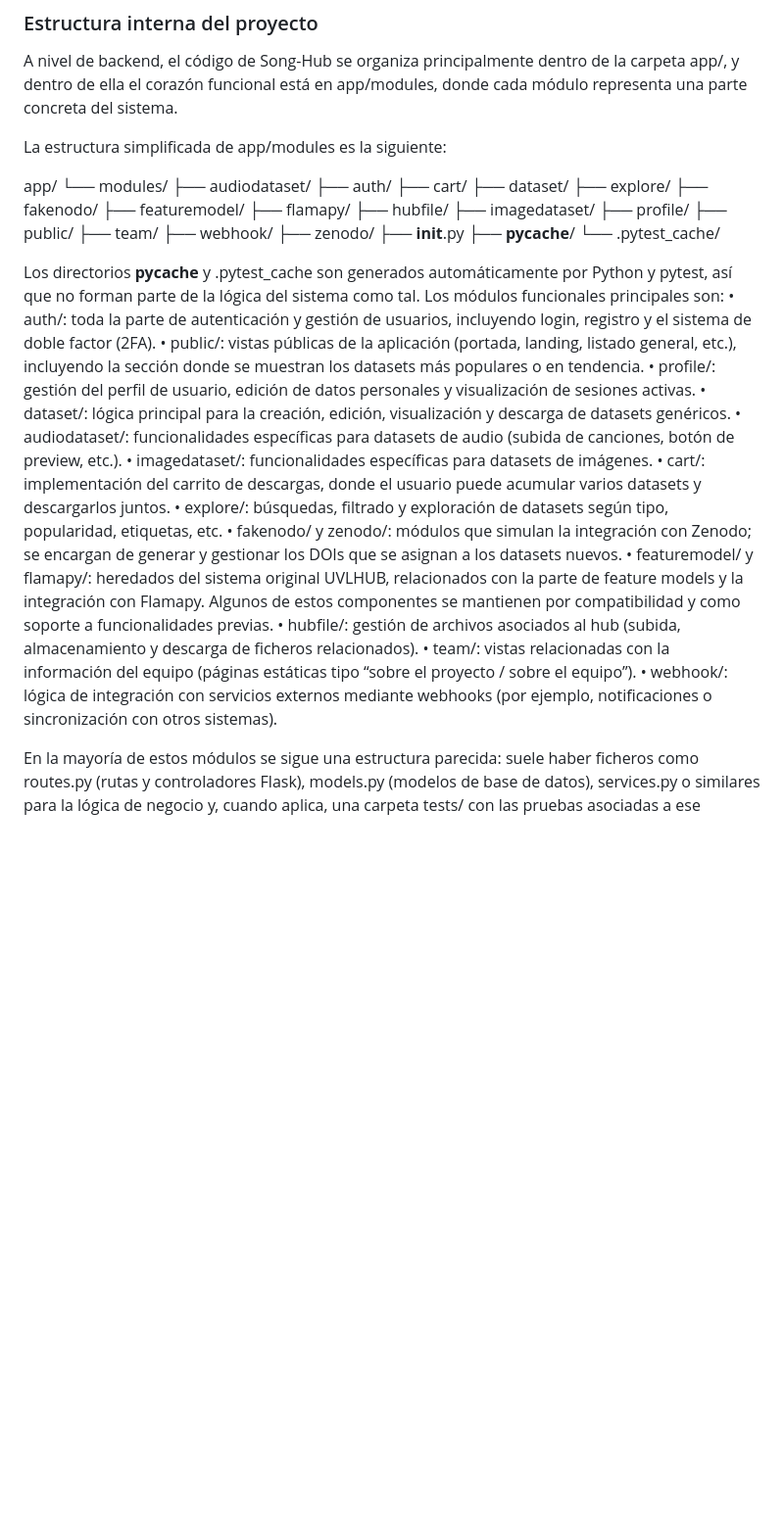
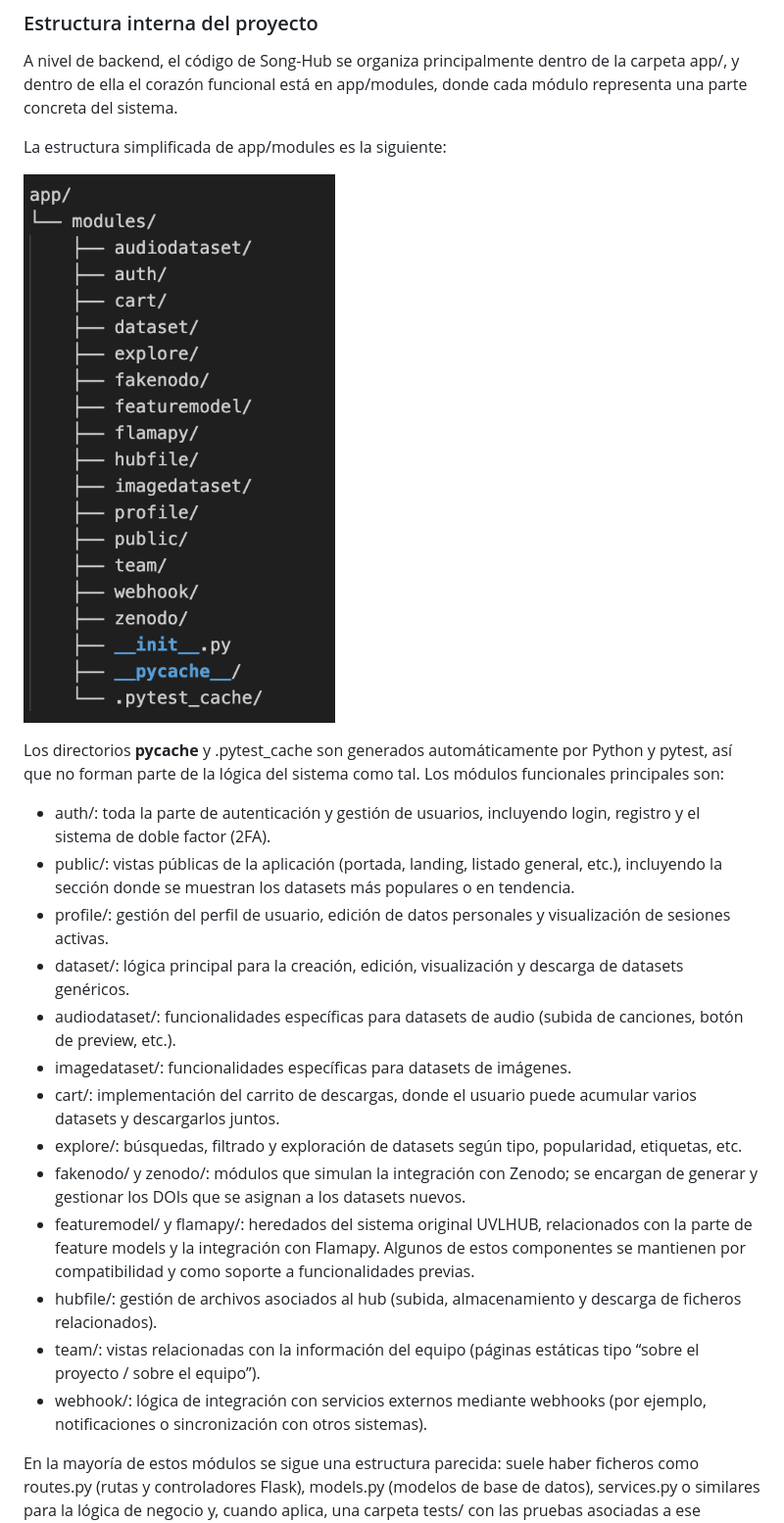
Before and after one commit to Song-hub-egc/song-hub, a Markdown page: docs/Documento_del_Proyecto.md, the part around the change printed below. Shown: that part at 98% size. GitHub-like rendering; pictures changed too: docs/image.png (added); blank space fills up the shorter version.

```diff
--- a/docs/Documento_del_Proyecto.md
+++ b/docs/Documento_del_Proyecto.md
@@ -158,42 +159,23 @@ A nivel de backend, el código de Song-Hub se organiza principalmente dentro de
 
 La estructura simplificada de app/modules es la siguiente:
 
-app/
-└── modules/
-    ├── audiodataset/
-    ├── auth/
-    ├── cart/
-    ├── dataset/
-    ├── explore/
-    ├── fakenodo/
-    ├── featuremodel/
-    ├── flamapy/
-    ├── hubfile/
-    ├── imagedataset/
-    ├── profile/
-    ├── public/
-    ├── team/
-    ├── webhook/
-    ├── zenodo/
-    ├── __init__.py
-    ├── __pycache__/
-    └── .pytest_cache/
+![alt text](image.png)
 
 Los directorios __pycache__ y .pytest_cache son generados automáticamente por Python y pytest, así que no forman parte de la lógica del sistema como tal.
 Los módulos funcionales principales son:
-	•	auth/: toda la parte de autenticación y gestión de usuarios, incluyendo login, registro y el sistema de doble factor (2FA).
-	•	public/: vistas públicas de la aplicación (portada, landing, listado general, etc.), incluyendo la sección donde se muestran los datasets más populares o en tendencia.
-	•	profile/: gestión del perfil de usuario, edición de datos personales y visualización de sesiones activas.
-	•	dataset/: lógica principal para la creación, edición, visualización y descarga de datasets genéricos.
-	•	audiodataset/: funcionalidades específicas para datasets de audio (subida de canciones, botón de preview, etc.).
-	•	imagedataset/: funcionalidades específicas para datasets de imágenes.
-	•	cart/: implementación del carrito de descargas, donde el usuario puede acumular varios datasets y descargarlos juntos.
-	•	explore/: búsquedas, filtrado y exploración de datasets según tipo, popularidad, etiquetas, etc.
-	•	fakenodo/ y zenodo/: módulos que simulan la integración con Zenodo; se encargan de generar y gestionar los DOIs que se asignan a los datasets nuevos.
-	•	featuremodel/ y flamapy/: heredados del sistema original UVLHUB, relacionados con la parte de feature models y la integración con Flamapy. Algunos de estos componentes se mantienen por compatibilidad y como soporte a funcionalidades previas.
-	•	hubfile/: gestión de archivos asociados al hub (subida, almacenamiento y descarga de ficheros relacionados).
-	•	team/: vistas relacionadas con la información del equipo (páginas estáticas tipo “sobre el proyecto / sobre el equipo”).
-	•	webhook/: lógica de integración con servicios externos mediante webhooks (por ejemplo, notificaciones o sincronización con otros sistemas).
+- auth/: toda la parte de autenticación y gestión de usuarios, incluyendo login, registro y el sistema de doble factor (2FA).
+- public/: vistas públicas de la aplicación (portada, landing, listado general, etc.), incluyendo la sección donde se muestran los datasets más populares o en tendencia.
+- profile/: gestión del perfil de usuario, edición de datos personales y visualización de sesiones activas.
+- dataset/: lógica principal para la creación, edición, visualización y descarga de datasets genéricos.
+- audiodataset/: funcionalidades específicas para datasets de audio (subida de canciones, botón de preview, etc.).
+- imagedataset/: funcionalidades específicas para datasets de imágenes.
+- cart/: implementación del carrito de descargas, donde el usuario puede acumular varios datasets y descargarlos juntos.
+- explore/: búsquedas, filtrado y exploración de datasets según tipo, popularidad, etiquetas, etc.
+- fakenodo/ y zenodo/: módulos que simulan la integración con Zenodo; se encargan de generar y gestionar los DOIs que se asignan a los datasets nuevos.
+- featuremodel/ y flamapy/: heredados del sistema original UVLHUB, relacionados con la parte de feature models y la integración con Flamapy. Algunos de estos componentes se mantienen por compatibilidad y como soporte a funcionalidades previas.
+- hubfile/: gestión de archivos asociados al hub (subida, almacenamiento y descarga de ficheros relacionados).
+- team/: vistas relacionadas con la información del equipo (páginas estáticas tipo “sobre el proyecto / sobre el equipo”).
+- webhook/: lógica de integración con servicios externos mediante webhooks (por ejemplo, notificaciones o sincronización con otros sistemas).
 
 En la mayoría de estos módulos se sigue una estructura parecida:
 suele haber ficheros como routes.py (rutas y controladores Flask), models.py (modelos de base de datos), services.py o similares para la lógica de negocio y, cuando aplica, una carpeta tests/ con las pruebas asociadas a ese módulo.
```
Also changed, not shown: other parts of docs/Documento_del_Proyecto.md (+40 -39 lines).
